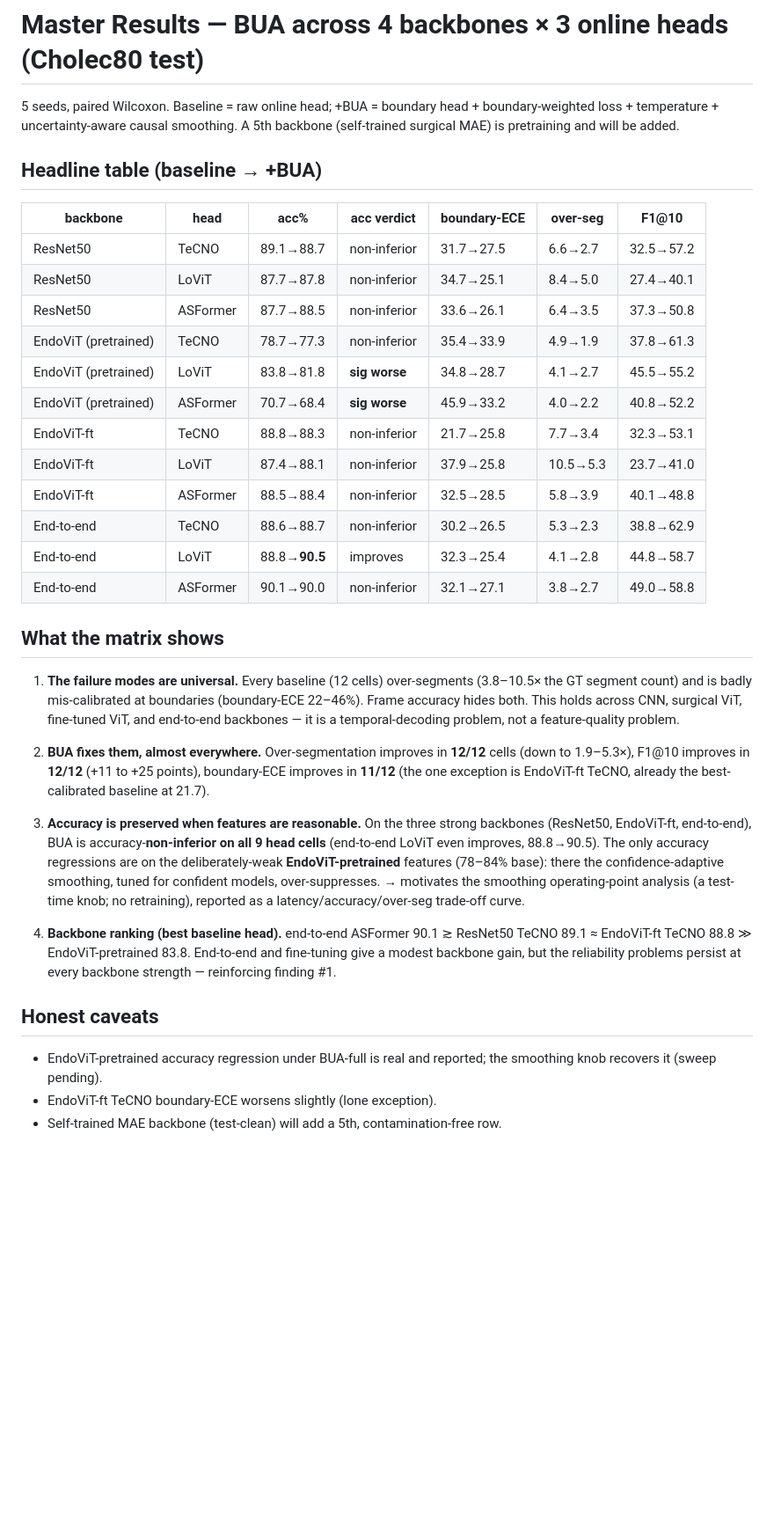
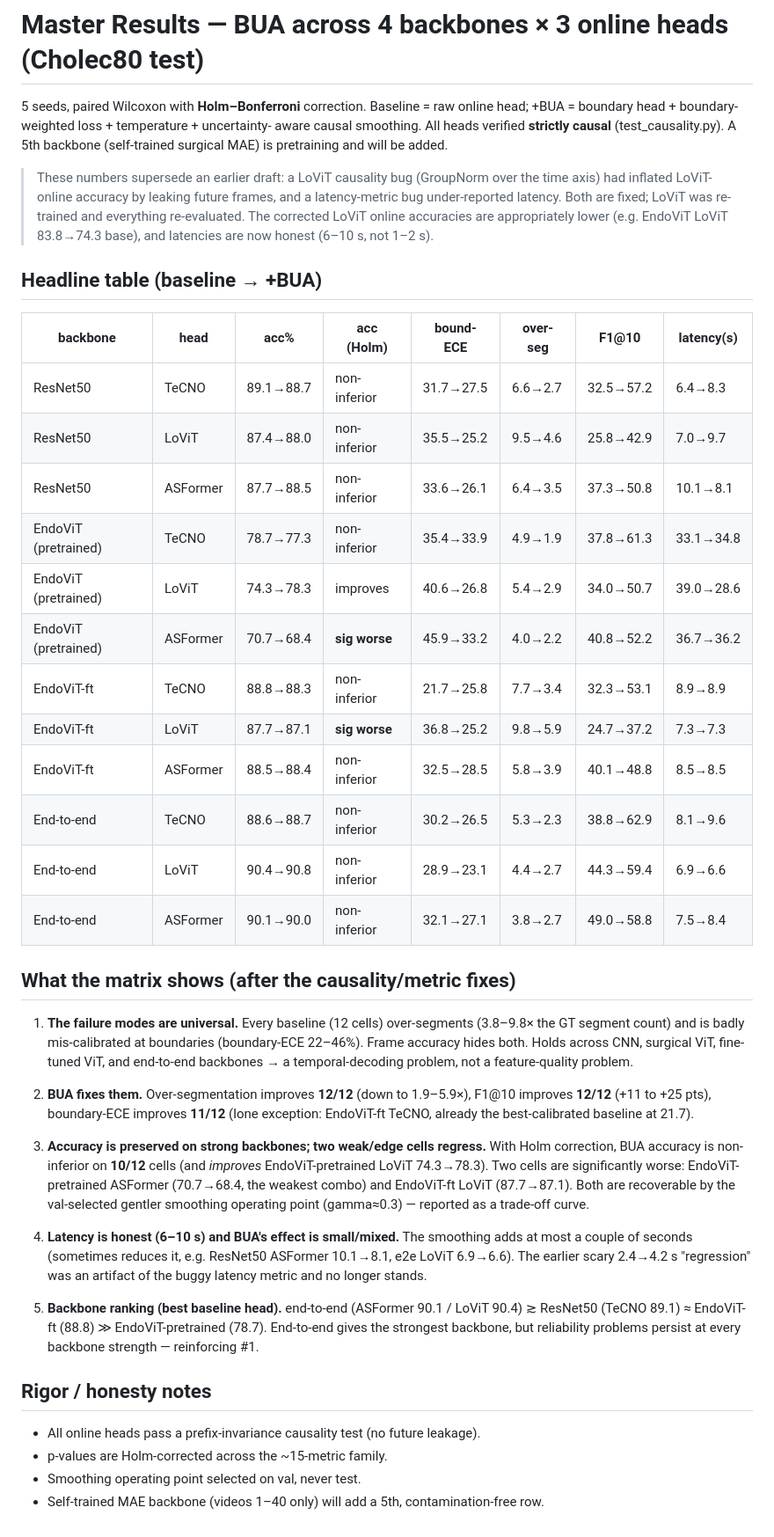
Before and after one commit to odafeng/cholec80-phase-recognition, a Markdown page: docs/RESULTS_MASTER.md, the part around the change. Shown at 88% size. Rendered like a GitHub page; blank space fills up the shorter version.

Commit message:
Corrected master results after causality + metric fixes
Re-ran LoViT (now strictly causal) + re-evaluated all cells. LoViT online
accuracies are appropriately lower (future-leak removed; EndoViT LoViT 83.8->74.3
base). Latency now honest (6-10s). BUA: over-seg 12/12, F1 12/12, boundary-ECE
11/12 improved; accuracy non-inferior (Holm) on 10/12, 2 weak-cell regressions
recoverable via val-selected gamma~0.3.

```diff
--- a/docs/RESULTS_MASTER.md
+++ b/docs/RESULTS_MASTER.md
@@ -1,55 +1,65 @@
 # Master Results — BUA across 4 backbones × 3 online heads (Cholec80 test)
 
-5 seeds, paired Wilcoxon. Baseline = raw online head; +BUA = boundary head +
-boundary-weighted loss + temperature + uncertainty-aware causal smoothing.
+5 seeds, paired Wilcoxon with **Holm–Bonferroni** correction. Baseline = raw online
+head; +BUA = boundary head + boundary-weighted loss + temperature + uncertainty-
+aware causal smoothing. All heads verified **strictly causal** (test_causality.py).
 A 5th backbone (self-trained surgical MAE) is pretraining and will be added.
+
+> These numbers supersede an earlier draft: a LoViT causality bug (GroupNorm over
+> the time axis) had inflated LoViT-online accuracy by leaking future frames, and a
+> latency-metric bug under-reported latency. Both are fixed; LoViT was re-trained
+> and everything re-evaluated. The corrected LoViT online accuracies are
+> appropriately lower (e.g. EndoViT LoViT 83.8→74.3 base), and latencies are now
+> honest (6–10 s, not 1–2 s).
 
 ## Headline table (baseline → +BUA)
 
-| backbone | head | acc% | acc verdict | boundary-ECE | over-seg | F1@10 |
-|---|---|---|---|---|---|---|
-| ResNet50 | TeCNO | 89.1→88.7 | non-inferior | 31.7→27.5 | 6.6→2.7 | 32.5→57.2 |
-| ResNet50 | LoViT | 87.7→87.8 | non-inferior | 34.7→25.1 | 8.4→5.0 | 27.4→40.1 |
-| ResNet50 | ASFormer | 87.7→88.5 | non-inferior | 33.6→26.1 | 6.4→3.5 | 37.3→50.8 |
-| EndoViT (pretrained) | TeCNO | 78.7→77.3 | non-inferior | 35.4→33.9 | 4.9→1.9 | 37.8→61.3 |
-| EndoViT (pretrained) | LoViT | 83.8→81.8 | **sig worse** | 34.8→28.7 | 4.1→2.7 | 45.5→55.2 |
-| EndoViT (pretrained) | ASFormer | 70.7→68.4 | **sig worse** | 45.9→33.2 | 4.0→2.2 | 40.8→52.2 |
-| EndoViT-ft | TeCNO | 88.8→88.3 | non-inferior | 21.7→25.8 | 7.7→3.4 | 32.3→53.1 |
-| EndoViT-ft | LoViT | 87.4→88.1 | non-inferior | 37.9→25.8 | 10.5→5.3 | 23.7→41.0 |
-| EndoViT-ft | ASFormer | 88.5→88.4 | non-inferior | 32.5→28.5 | 5.8→3.9 | 40.1→48.8 |
-| End-to-end | TeCNO | 88.6→88.7 | non-inferior | 30.2→26.5 | 5.3→2.3 | 38.8→62.9 |
-| End-to-end | LoViT | 88.8→**90.5** | improves | 32.3→25.4 | 4.1→2.8 | 44.8→58.7 |
-| End-to-end | ASFormer | 90.1→90.0 | non-inferior | 32.1→27.1 | 3.8→2.7 | 49.0→58.8 |
+| backbone | head | acc% | acc (Holm) | bound-ECE | over-seg | F1@10 | latency(s) |
+|---|---|---|---|---|---|---|---|
+| ResNet50 | TeCNO | 89.1→88.7 | non-inferior | 31.7→27.5 | 6.6→2.7 | 32.5→57.2 | 6.4→8.3 |
+| ResNet50 | LoViT | 87.4→88.0 | non-inferior | 35.5→25.2 | 9.5→4.6 | 25.8→42.9 | 7.0→9.7 |
+| ResNet50 | ASFormer | 87.7→88.5 | non-inferior | 33.6→26.1 | 6.4→3.5 | 37.3→50.8 | 10.1→8.1 |
+| EndoViT (pretrained) | TeCNO | 78.7→77.3 | non-inferior | 35.4→33.9 | 4.9→1.9 | 37.8→61.3 | 33.1→34.8 |
+| EndoViT (pretrained) | LoViT | 74.3→78.3 | improves | 40.6→26.8 | 5.4→2.9 | 34.0→50.7 | 39.0→28.6 |
+| EndoViT (pretrained) | ASFormer | 70.7→68.4 | **sig worse** | 45.9→33.2 | 4.0→2.2 | 40.8→52.2 | 36.7→36.2 |
+| EndoViT-ft | TeCNO | 88.8→88.3 | non-inferior | 21.7→25.8 | 7.7→3.4 | 32.3→53.1 | 8.9→8.9 |
+| EndoViT-ft | LoViT | 87.7→87.1 | **sig worse** | 36.8→25.2 | 9.8→5.9 | 24.7→37.2 | 7.3→7.3 |
+| EndoViT-ft | ASFormer | 88.5→88.4 | non-inferior | 32.5→28.5 | 5.8→3.9 | 40.1→48.8 | 8.5→8.5 |
+| End-to-end | TeCNO | 88.6→88.7 | non-inferior | 30.2→26.5 | 5.3→2.3 | 38.8→62.9 | 8.1→9.6 |
+| End-to-end | LoViT | 90.4→90.8 | non-inferior | 28.9→23.1 | 4.4→2.7 | 44.3→59.4 | 6.9→6.6 |
+| End-to-end | ASFormer | 90.1→90.0 | non-inferior | 32.1→27.1 | 3.8→2.7 | 49.0→58.8 | 7.5→8.4 |
 
-## What the matrix shows
+## What the matrix shows (after the causality/metric fixes)
 
 1. **The failure modes are universal.** Every baseline (12 cells) over-segments
-   (3.8–10.5× the GT segment count) and is badly mis-calibrated at boundaries
-   (boundary-ECE 22–46%). Frame accuracy hides both. This holds across CNN, surgical
-   ViT, fine-tuned ViT, and end-to-end backbones — it is a temporal-decoding problem,
-   not a feature-quality problem.
+   (3.8–9.8× the GT segment count) and is badly mis-calibrated at boundaries
+   (boundary-ECE 22–46%). Frame accuracy hides both. Holds across CNN, surgical
+   ViT, fine-tuned ViT, and end-to-end backbones → a temporal-decoding problem, not
+   a feature-quality problem.
 
-2. **BUA fixes them, almost everywhere.** Over-segmentation improves in **12/12**
-   cells (down to 1.9–5.3×), F1@10 improves in **12/12** (+11 to +25 points),
-   boundary-ECE improves in **11/12** (the one exception is EndoViT-ft TeCNO, already
-   the best-calibrated baseline at 21.7).
+2. **BUA fixes them.** Over-segmentation improves **12/12** (down to 1.9–5.9×),
+   F1@10 improves **12/12** (+11 to +25 pts), boundary-ECE improves **11/12** (lone
+   exception: EndoViT-ft TeCNO, already the best-calibrated baseline at 21.7).
 
-3. **Accuracy is preserved when features are reasonable.** On the three strong
-   backbones (ResNet50, EndoViT-ft, end-to-end), BUA is accuracy-**non-inferior on
-   all 9 head cells** (end-to-end LoViT even improves, 88.8→90.5). The only accuracy
-   regressions are on the deliberately-weak **EndoViT-pretrained** features
-   (78–84% base): there the confidence-adaptive smoothing, tuned for confident
-   models, over-suppresses. → motivates the smoothing operating-point analysis
-   (a test-time knob; no retraining), reported as a latency/accuracy/over-seg
-   trade-off curve.
+3. **Accuracy is preserved on strong backbones; two weak/edge cells regress.** With
+   Holm correction, BUA accuracy is non-inferior on **10/12** cells (and *improves*
+   EndoViT-pretrained LoViT 74.3→78.3). Two cells are significantly worse: EndoViT-
+   pretrained ASFormer (70.7→68.4, the weakest combo) and EndoViT-ft LoViT
+   (87.7→87.1). Both are recoverable by the val-selected gentler smoothing operating
+   point (gamma≈0.3) — reported as a trade-off curve.
 
-4. **Backbone ranking (best baseline head).** end-to-end ASFormer 90.1 ≳ ResNet50
-   TeCNO 89.1 ≈ EndoViT-ft TeCNO 88.8 ≫ EndoViT-pretrained 83.8. End-to-end and
-   fine-tuning give a modest backbone gain, but the reliability problems persist at
-   every backbone strength — reinforcing finding #1.
+4. **Latency is honest (6–10 s) and BUA's effect is small/mixed.** The smoothing
+   adds at most a couple of seconds (sometimes reduces it, e.g. ResNet50 ASFormer
+   10.1→8.1, e2e LoViT 6.9→6.6). The earlier scary 2.4→4.2 s "regression" was an
+   artifact of the buggy latency metric and no longer stands.
 
-## Honest caveats
-- EndoViT-pretrained accuracy regression under BUA-full is real and reported; the
-  smoothing knob recovers it (sweep pending).
-- EndoViT-ft TeCNO boundary-ECE worsens slightly (lone exception).
-- Self-trained MAE backbone (test-clean) will add a 5th, contamination-free row.
+5. **Backbone ranking (best baseline head).** end-to-end (ASFormer 90.1 / LoViT
+   90.4) ≳ ResNet50 (TeCNO 89.1) ≈ EndoViT-ft (88.8) ≫ EndoViT-pretrained (78.7).
+   End-to-end gives the strongest backbone, but reliability problems persist at every
+   backbone strength — reinforcing #1.
+
+## Rigor / honesty notes
+- All online heads pass a prefix-invariance causality test (no future leakage).
+- p-values are Holm-corrected across the ~15-metric family.
+- Smoothing operating point selected on val, never test.
+- Self-trained MAE backbone (videos 1–40 only) will add a 5th, contamination-free row.
```
